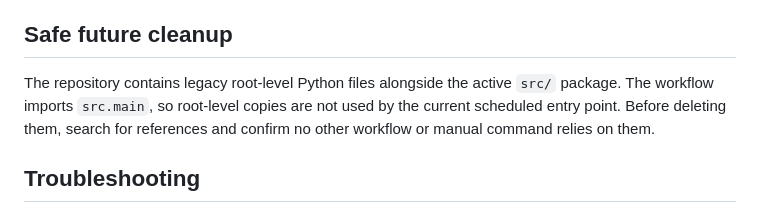
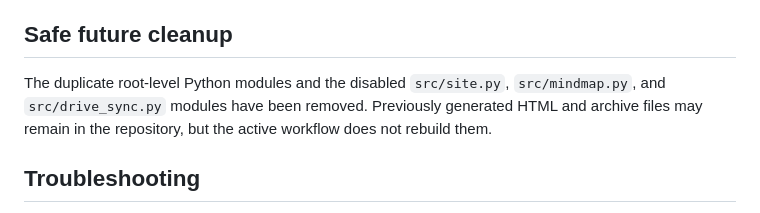
Before and after one commit to nicole99506-oss/HappyBirthdayKwongYoutubeBriefBot, a Markdown page: docs/PROJECT_GUIDE.md, the part around the change. Rendered like a GitHub page.

Commit message:
docs: reflect removal of legacy and disabled modules

```diff
--- a/docs/PROJECT_GUIDE.md
+++ b/docs/PROJECT_GUIDE.md
@@ -53,7 +53,7 @@ Only `data/state.json` is actively updated. It is required to remember tracked c
 
 ## Safe future cleanup
 
-The repository contains legacy root-level Python files alongside the active `src/` package. The workflow imports `src.main`, so root-level copies are not used by the current scheduled entry point. Before deleting them, search for references and confirm no other workflow or manual command relies on them.
+The duplicate root-level Python modules and the disabled `src/site.py`, `src/mindmap.py`, and `src/drive_sync.py` modules have been removed. Previously generated HTML and archive files may remain in the repository, but the active workflow does not rebuild them.
 
 ## Troubleshooting
 
```
